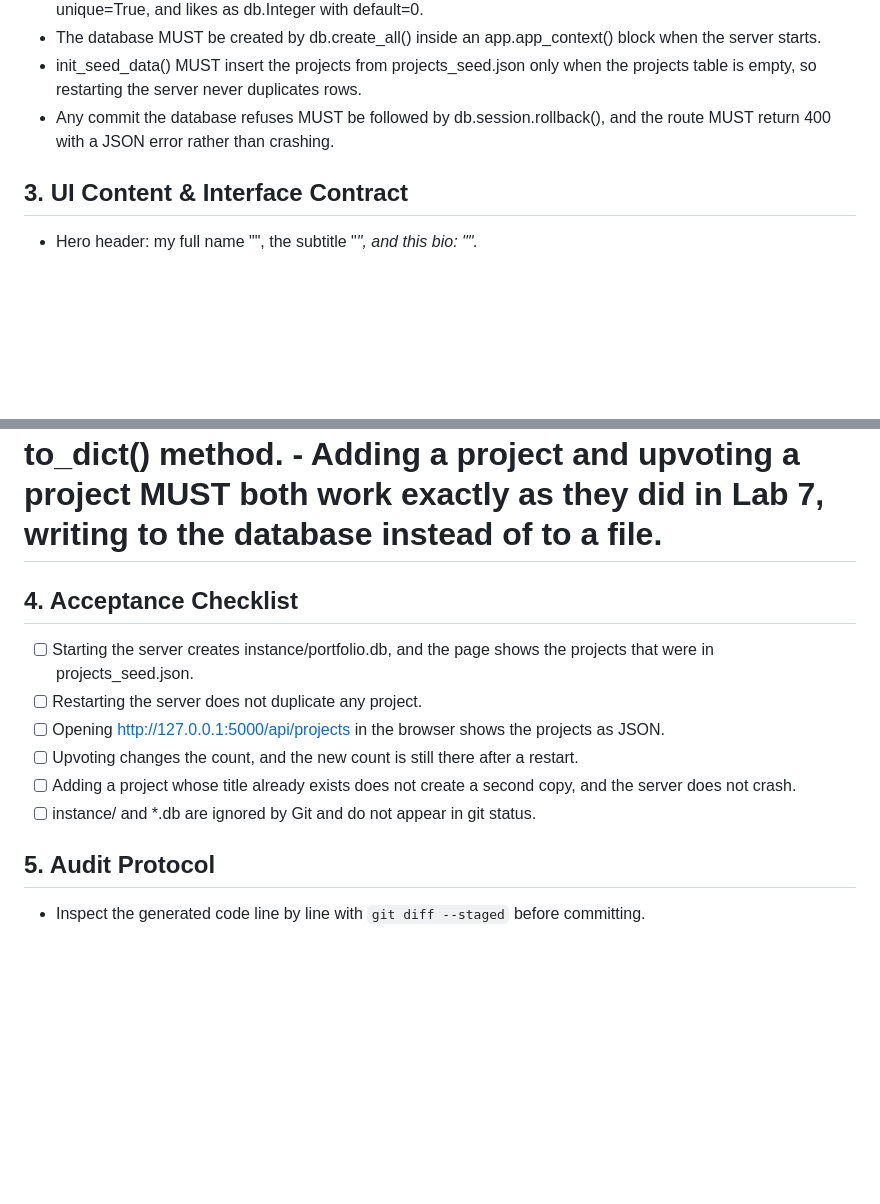
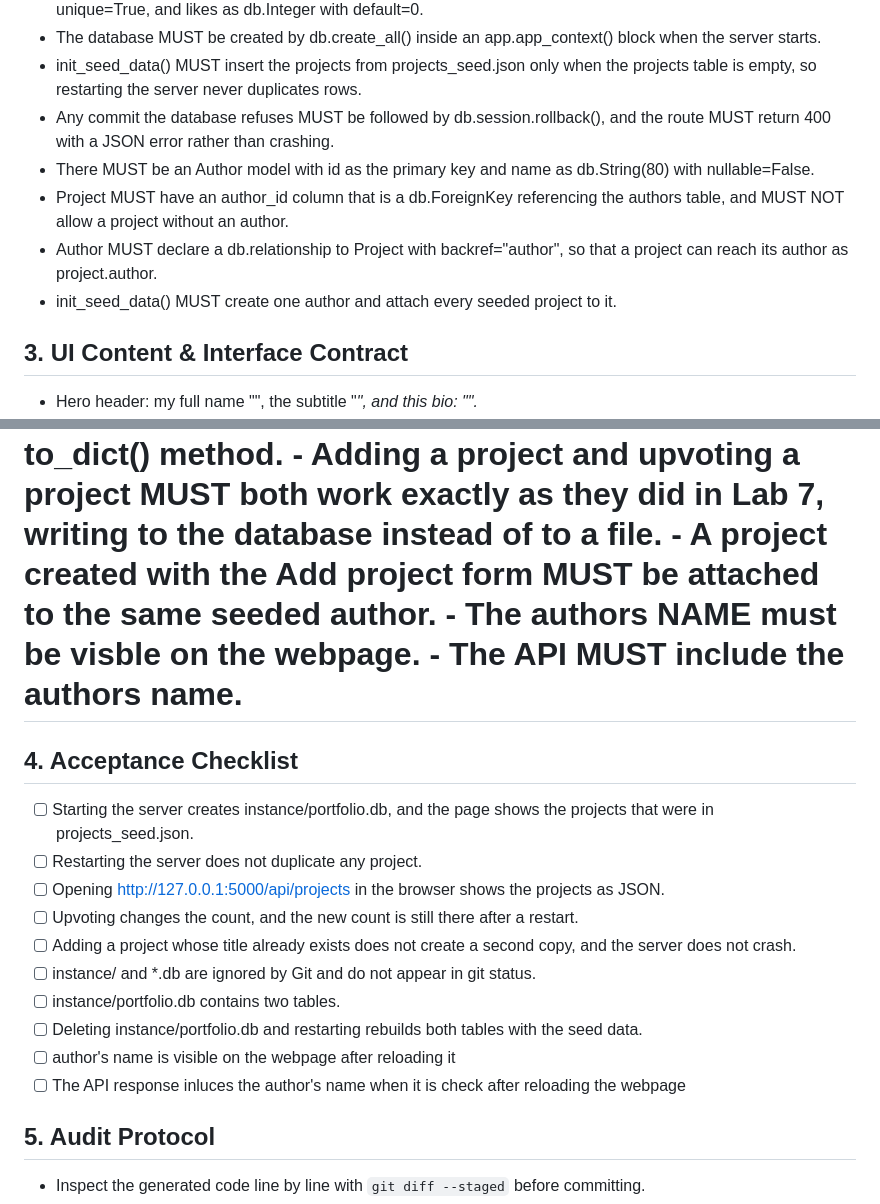
Before and after one commit to aansong07/ssw215-aansong07, a Markdown page: labs/lab8/SPEC.md, 2 parts joined by grey strips. GitHub-like rendering; blank space fills up the shorter version.

Commit message:
docs: require the author name on the page and in the API

```diff
--- a/labs/lab8/SPEC.md
+++ b/labs/lab8/SPEC.md
@@ -55,6 +55,13 @@ the server starts.
 projects table is empty, so restarting the server never duplicates rows.
 - Any commit the database refuses MUST be followed by db.session.rollback(), and the
 route MUST return 400 with a JSON error rather than crashing.
+- There MUST be an Author model with id as the primary key and name as db.String(80) with
+nullable=False.
+- Project MUST have an author_id column that is a db.ForeignKey referencing the authors
+table, and MUST NOT allow a project without an author.
+- Author MUST declare a db.relationship to Project with backref="author", so that a
+project can reach its author as project.author.
+- init_seed_data() MUST create one author and attach every seeded project to it.
 ## 3. UI Content & Interface Contract
 - Hero header: my full name "<Akosua Ansong>", the subtitle "<I live in Hillside NJ>", and
 this bio: "<I like to watch movies and listen to music. I also recently started going to the gym.>".
@@ -114,6 +121,9 @@ list coming from a database query.
 from each project's to_dict() method.
 - Adding a project and upvoting a project MUST both work exactly as they did in Lab 7,
 writing to the database instead of to a file.
+- A project created with the Add project form MUST be attached to the same seeded author.
+- The authors NAME must be visble on the webpage. <!-- written by AA -->
+- The API MUST include the authors name. <!-- written by AA -->
 
 ## 4. Acceptance Checklist
 - [ ] Starting the server creates instance/portfolio.db, and the page shows the projects
@@ -125,5 +135,10 @@ JSON.
 - [ ] Adding a project whose title already exists does not create a second copy, and the
 server does not crash.
 - [ ] instance/ and *.db are ignored by Git and do not appear in git status.
+- [ ] instance/portfolio.db contains two tables.
+- [ ] Deleting instance/portfolio.db and restarting rebuilds both tables with the seed
+data.
+- [ ] author's name is visible on the webpage after reloading it <!-- written by AA-->
+- [ ] The API response inluces the author's name when it is check after reloading the webpage <!-- wirtten by AA-->
 ## 5. Audit Protocol
 - Inspect the generated code line by line with `git diff --staged` before committing.
```
